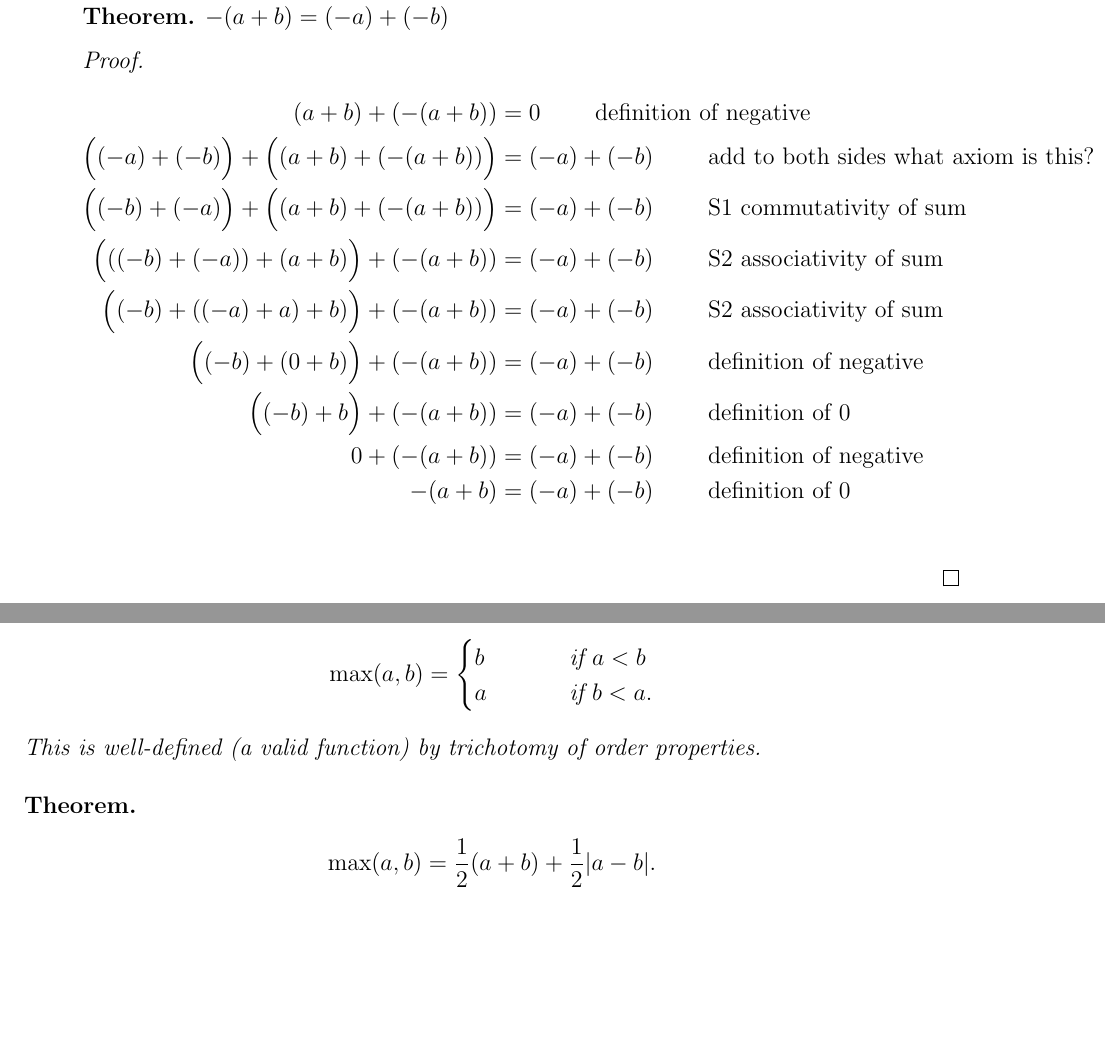
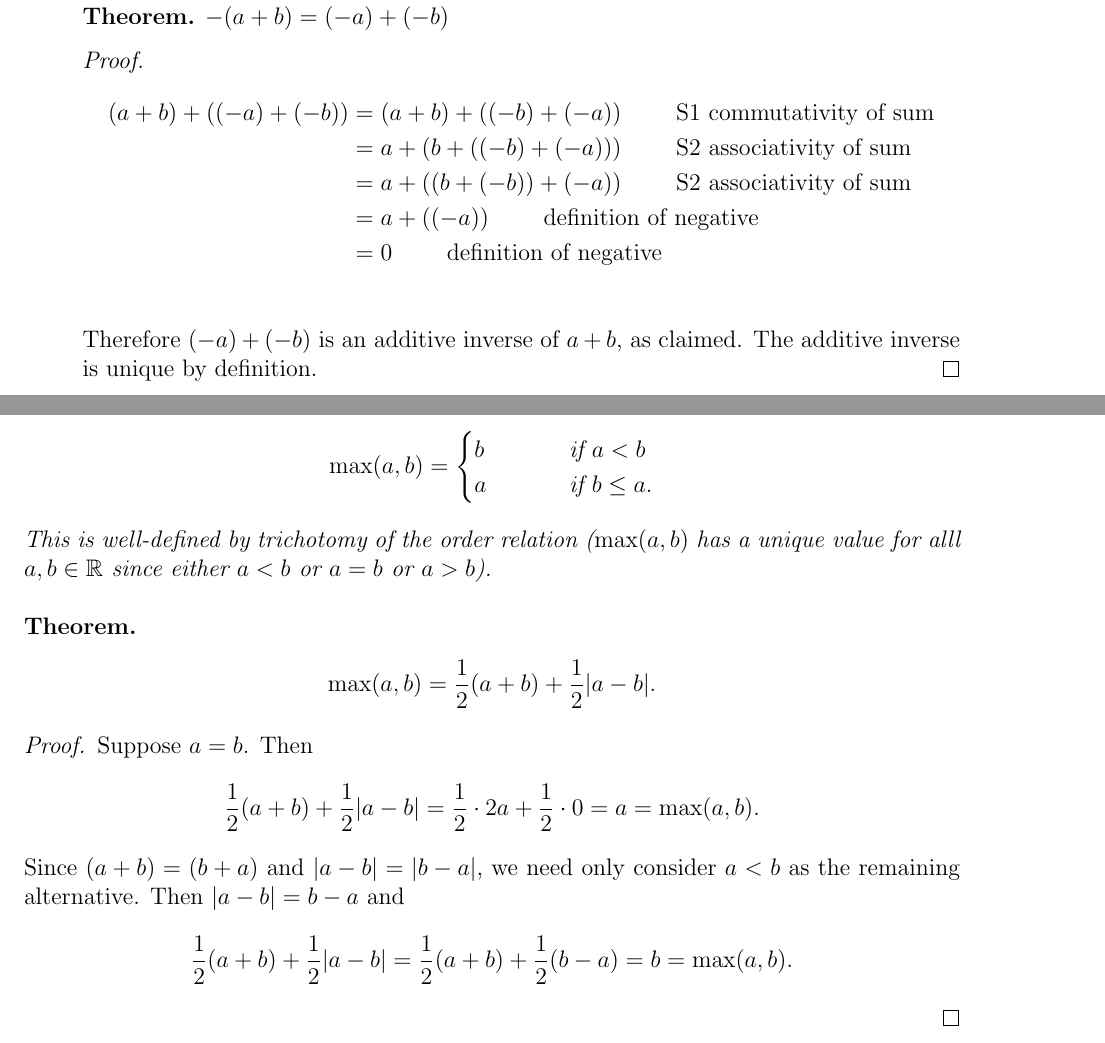
Before and after one commit to dandavison/mathematics, a LaTeX document (analysis--oxford-M2-real-analysis-I.tex, which reads mathematics.sty): two parts of pages 3 and 8 of 30, joined at a grey line, cut so that both start at the same text, the shorter picture padded with empty space. Compiled offline with pdfLaTeX.

Commit message:
Real Analysis M2 I

```diff
--- a/analysis--oxford-M2-real-analysis-I.tex
+++ b/analysis--oxford-M2-real-analysis-I.tex
@@ -28,22 +28,21 @@
             &= c(ba)  ~~~~~~~ \text{(M1 commutativity of multiplication)}
     \end{align*}
   \end{proof}
+\newpage
 \item
   \begin{theorem*}
     $-(a + b) = (-a) + (-b)$
   \end{theorem*}
   \begin{proof}
     \begin{align*}
-      (a + b) + (-(a + b))                   &= 0           ~~~~~~~ \text{definition of negative}\\
-      \Big((-a) + (-b)\Big) + \Big((a + b) + (-(a + b))\Big) &= (-a) + (-b) ~~~~~~~ \text{add to both sides what axiom is this?}\\
-      \Big((-b) + (-a)\Big) + \Big((a + b) + (-(a + b))\Big)   &= (-a) + (-b) ~~~~~~~ \text{S1 commutativity of sum}\\
-      \Big(((-b) + (-a)) + (a + b)\Big) + (-(a + b))   &= (-a) + (-b) ~~~~~~~ \text{S2 associativity of sum}\\
-      \Big((-b) + ((-a) + a) + b)\Big) + (-(a + b))    &= (-a) + (-b) ~~~~~~~ \text{S2 associativity of sum}\\
-      \Big((-b) + (0 + b)\Big) + (-(a + b))            &= (-a) + (-b) ~~~~~~~ \text{definition of negative}\\
-      \Big((-b) + b\Big) + (-(a + b))                &= (-a) + (-b) ~~~~~~~ \text{definition of 0}\\
-      0 + (-(a + b))                         &= (-a) + (-b) ~~~~~~~ \text{definition of negative}\\
-      -(a + b)                               &= (-a) + (-b) ~~~~~~~ \text{definition of 0}\\
+      (a + b) + ((-a) + (-b)) &= (a + b) + ((-b) + (-a)) ~~~~~~~ \text{S1 commutativity of sum}\\
+                              &=  a + (b + ((-b) + (-a))) ~~~~~~~ \text{S2 associativity of sum}\\
+                              &=  a + ((b + (-b)) + (-a)) ~~~~~~~ \text{S2 associativity of sum}\\
+                              &=  a + ((-a)) ~~~~~~~ \text{definition of negative}\\
+                              &=  0 ~~~~~~~ \text{definition of negative}\\
     \end{align*}
+    Therefore $(-a) + (-b)$ is an additive inverse of $a + b$, as claimed. The additive inverse is
+    unique by definition.
   \end{proof}
 \end{enumerate}
 
@@ -103,10 +103,11 @@
     \max(a, b) =
     \begin{cases}
       b ~~~~~~~&\text{if $a < b$}\\
-      a ~~~~~~~&\text{if $b < a$}.
+      a ~~~~~~~&\text{if $b \leq a$}.
     \end{cases}
   \end{align*}
-  This is well-defined (a valid function) by trichotomy of order properties.
+  This is well-defined by trichotomy of the order relation ($\max(a, b)$ has a unique value for
+  alll $a, b \in \R$ since either $a < b$ or $a = b$ or $a > b$).
 \end{definition*}
 
 \begin{theorem*}
@@ -114,6 +115,24 @@
     \max(a, b) = \frac{1}{2}(a + b) + \frac{1}{2}|a - b|.
   \end{align*}
 \end{theorem*}
+
+\begin{proof}
+  Suppose $a = b$. Then
+  \begin{align*}
+    \frac{1}{2}(a + b) + \frac{1}{2}|a - b|
+    = \frac{1}{2}\cdot 2a + \frac{1}{2}\cdot 0
+    = a
+    = \max(a, b).
+  \end{align*}
+  Since $(a + b) = (b + a)$ and $|a - b| = |b - a|$, we need only consider $a < b$ as the remaining
+  alternative. Then $|a - b| = b - a$ and
+  \begin{align*}
+    \frac{1}{2}(a + b) + \frac{1}{2}|a - b|
+    = \frac{1}{2}(a + b) + \frac{1}{2}(b - a)
+    = b
+    = \max(a, b).
+  \end{align*}
+\end{proof}
 
 \newpage
 \section{Sheet 2}
--- a/mathematics.sty
+++ b/mathematics.sty
@@ -140,6 +140,8 @@
 \newcommand{\Y}{\vec Y}
 \newcommand{\Z}{\mathbb{Z}}
 \newcommand{\balign}{\begin{align*}}
+\newcommand{\ceil}[1]{\lceil#1\rceil}
+\newcommand{\Bigceil}[1]{\Big\lceil#1\Big\rceil}
 \newcommand{\constant}{\text{constant}}
 \newcommand{\cvecccc}[4]{\begin{bmatrix}#1\\#2\\#3\\#4\end{bmatrix}}
 \newcommand{\cveccc}[3]{\begin{bmatrix}#1\\#2\\#3\end{bmatrix}}
@@ -201,7 +203,7 @@
 \newcommand{\pzpx}{\frac{\partial z}{\partial x}}
 \newcommand{\pzpy}{\frac{\partial z}{\partial y}}
 \newcommand{\exercise}[2]{\item[#1]\textbf{#2}}
-\newcommand{\f}{\vec f}
+\newcommand{\floor}[1]{\lfloor#1\rfloor}
 \newcommand{\hessian}{\mathbf{H}}
 \newcommand{\inner}[2]{\langle #1, #2 \rangle}
 \newcommand{\Intuition}[1]{}
```
Also changed, not shown: analysis--real-analysis.tex (+17 -10 lines), analysis--oxford-M2-real-analysis-I.tex (26 more changed lines).
